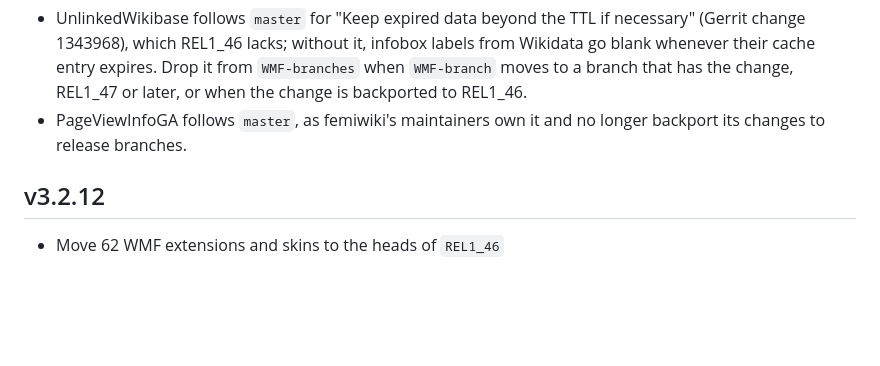
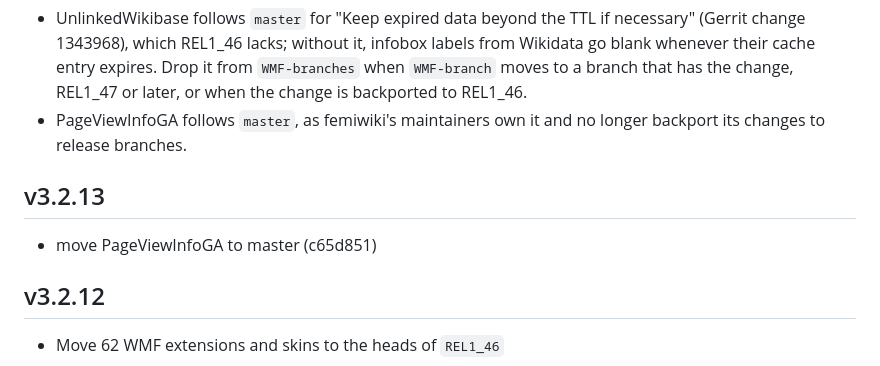
Before and after one commit to femiwiki/docker-mediawiki, a Markdown page: dockers/femiwiki-extensions/README.md, the part around the change. Rendered like a GitHub page; blank space fills up the shorter version.

Commit message:
build(femiwiki-extensions): add the version this change publishes as

```diff
--- a/dockers/femiwiki-extensions/README.md
+++ b/dockers/femiwiki-extensions/README.md
@@ -8,6 +8,10 @@ This docker image contains MediaWiki extensions Femiwiki uses.
 
 - UnlinkedWikibase follows `master` for "Keep expired data beyond the TTL if necessary" (Gerrit change 1343968), which REL1_46 lacks; without it, infobox labels from Wikidata go blank whenever their cache entry expires. Drop it from `WMF-branches` when `WMF-branch` moves to a branch that has the change, REL1_47 or later, or when the change is backported to REL1_46.
 - PageViewInfoGA follows `master`, as femiwiki's maintainers own it and no longer backport its changes to release branches.
+
+## v3.2.13
+
+- move PageViewInfoGA to master (c65d851)
 
 ## v3.2.12
 
```
